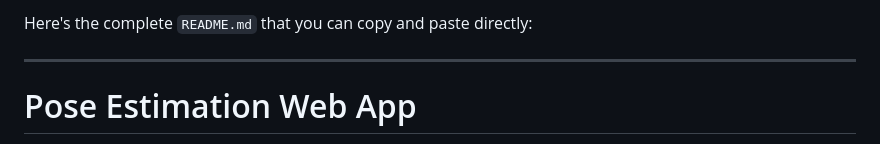
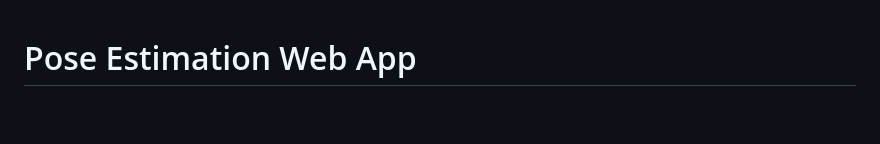
Before and after one commit to siddarthpatil/Ai_Personal_Trainer, a Markdown page: README.md, the part around the change. Rendered like a GitHub page; blank space fills up the shorter version.

Commit message:
3d commit, readme change

```diff
--- a/README.md
+++ b/README.md
@@ -1,7 +1,3 @@
-Here's the complete `README.md` that you can copy and paste directly:
-
----
-
 # Pose Estimation Web App
 
 This project is a pose estimation application built using OpenCV and MediaPipe, designed to help users check their form while performing common gym exercises such as squats, push-ups, bench press, dips, pull-ups, and crunches. The application has been extended into a web app using Flask, allowing users to select exercises and receive real-time feedback on their form directly in their browser.
```
